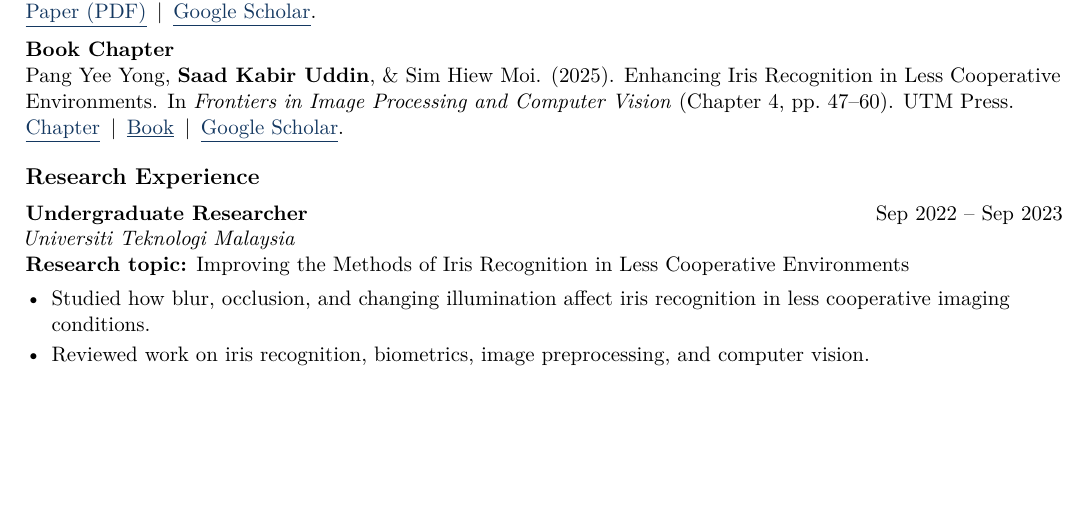
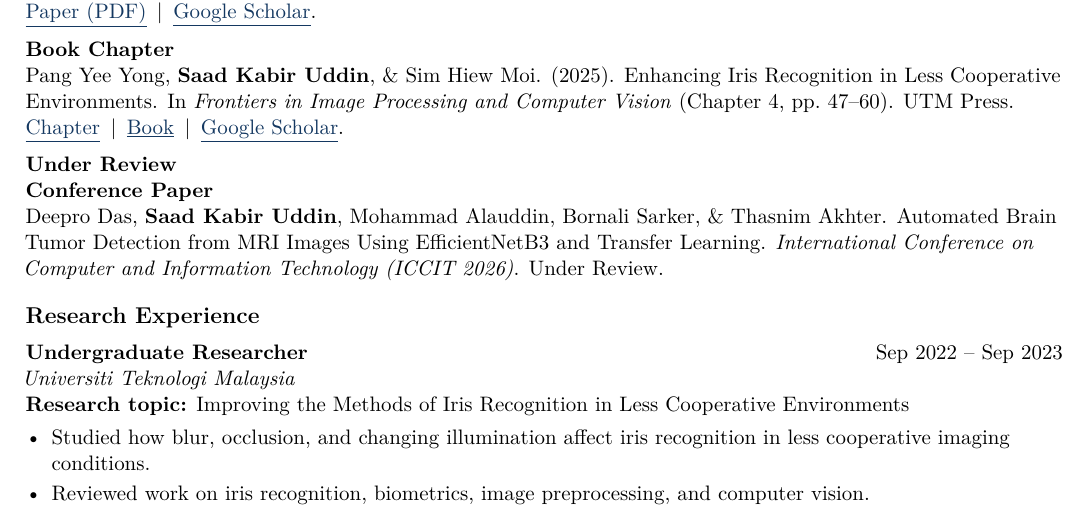
Before and after one commit to pro777oy/cv, a LaTeX CV (cv-software-engineering.tex, which reads shared/publications.tex): part of page 1 of 2, cut so that both start at the same text, the shorter picture padded with empty space. Compiled offline with pdfLaTeX.

Commit message:
Add brain tumor paper under review

```diff
--- a/shared/publications.tex
+++ b/shared/publications.tex
@@ -14,3 +14,10 @@
   \VisibleLink{https://epress.utm.my/editedbook/catalog/view/229/585/6657}{Chapter}\enspace\textbar\enspace
   \VisibleLink{https://epress.utm.my/editedbook/catalog/book/229}{Book}\enspace\textbar\enspace
   \VisibleLink{https://scholar.google.com/citations?view_op=view_citation\&hl=en\&user=wttp814AAAAJ\&authuser=1\&citation_for_view=wttp814AAAAJ:u-x6o8ySG0sC}{Google Scholar}.}
+\EntryGap
+\noindent\textbf{Under Review}\par\nopagebreak
+\PublicationEntry{Conference Paper}{%
+  Deepro Das, \textbf{\FullName}, Mohammad Alauddin, Bornali Sarker, \& Thasnim Akhter.
+  Automated Brain Tumor Detection from MRI Images Using EfficientNetB3 and Transfer Learning.
+  \textit{International Conference on Computer and Information Technology (ICCIT 2026)}.
+  Under Review.}
```
